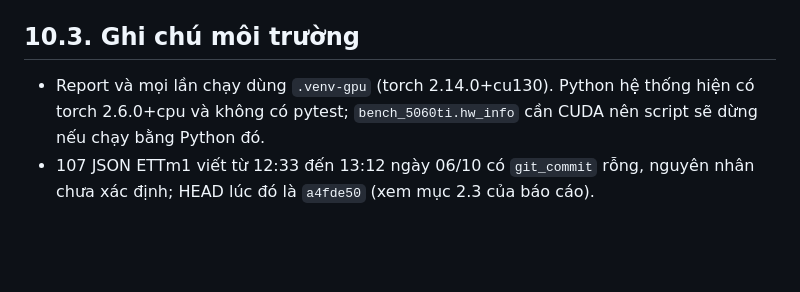
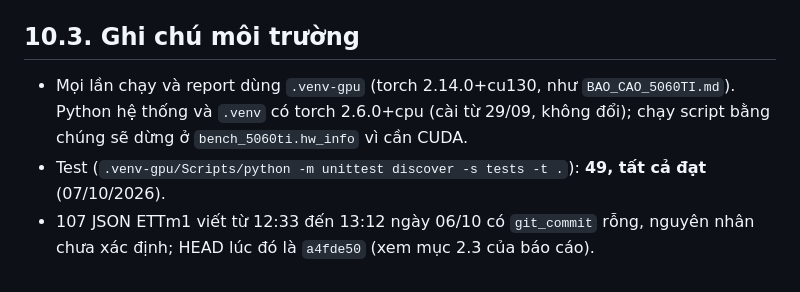
Before and after one commit to tanh-tanh/AIO_dlinear, a Markdown page: docs/NHAT_KY_THAY_DOI.md, the part around the change. Rendered like a GitHub page; blank space fills up the shorter version.

Commit message:
NHAT_KY mục 10.3: torch 2.6.0 là của Python hệ thống từ trước; test 49/49 đạt
Claude-Session: https://claude.ai/code/session_01WYMs83gxdjVkt2gfsFw7Ef

```diff
--- a/docs/NHAT_KY_THAY_DOI.md
+++ b/docs/NHAT_KY_THAY_DOI.md
@@ -394,5 +394,6 @@ Báo cáo: [BAO_CAO_SGD_B1_B4.md](BAO_CAO_SGD_B1_B4.md). Không đổi `src/`, k
 
 ## 10.3. Ghi chú môi trường
 
-- Report và mọi lần chạy dùng `.venv-gpu` (torch 2.14.0+cu130). Python hệ thống hiện có torch 2.6.0+cpu và không có pytest; `bench_5060ti.hw_info` cần CUDA nên script sẽ dừng nếu chạy bằng Python đó.
+- Mọi lần chạy và report dùng `.venv-gpu` (torch 2.14.0+cu130, như `BAO_CAO_5060TI.md`). Python hệ thống và `.venv` có torch 2.6.0+cpu (cài từ 29/09, không đổi); chạy script bằng chúng sẽ dừng ở `bench_5060ti.hw_info` vì cần CUDA.
+- Test (`.venv-gpu/Scripts/python -m unittest discover -s tests -t .`): **49, tất cả đạt** (07/10/2026).
 - 107 JSON ETTm1 viết từ 12:33 đến 13:12 ngày 06/10 có `git_commit` rỗng, nguyên nhân chưa xác định; HEAD lúc đó là `a4fde50` (xem mục 2.3 của báo cáo).
```
